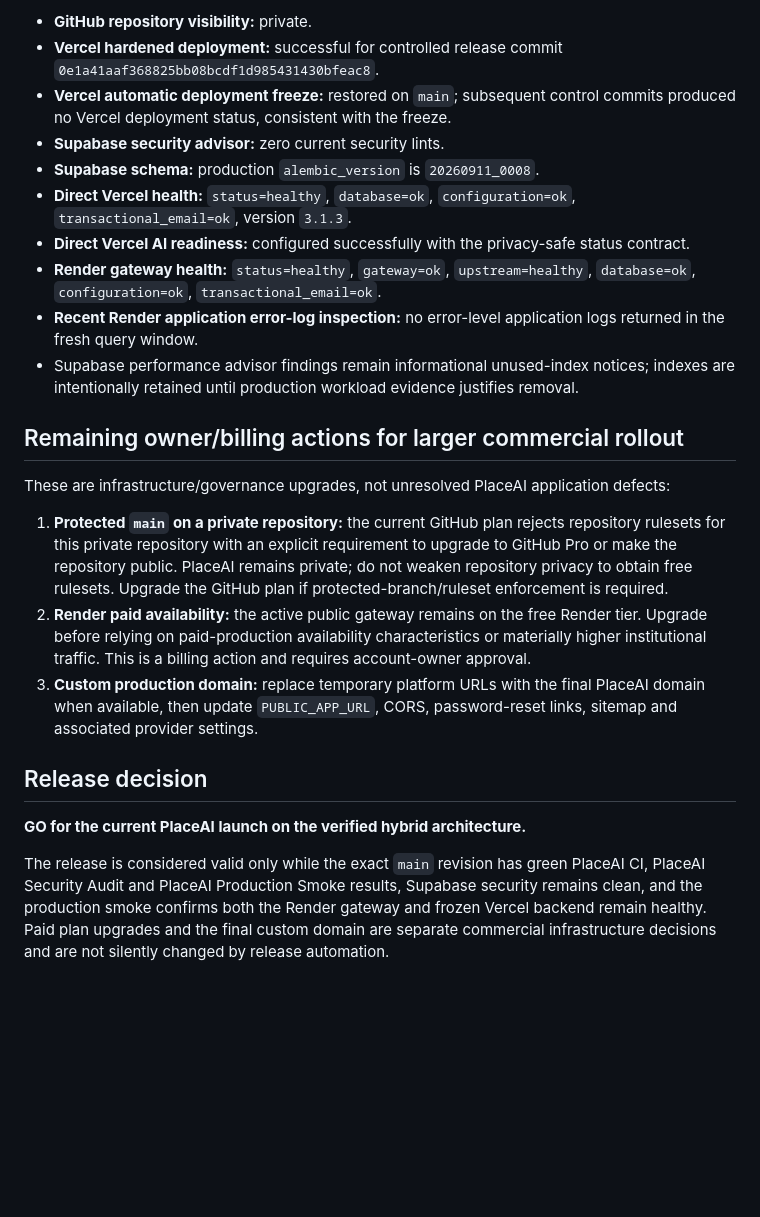
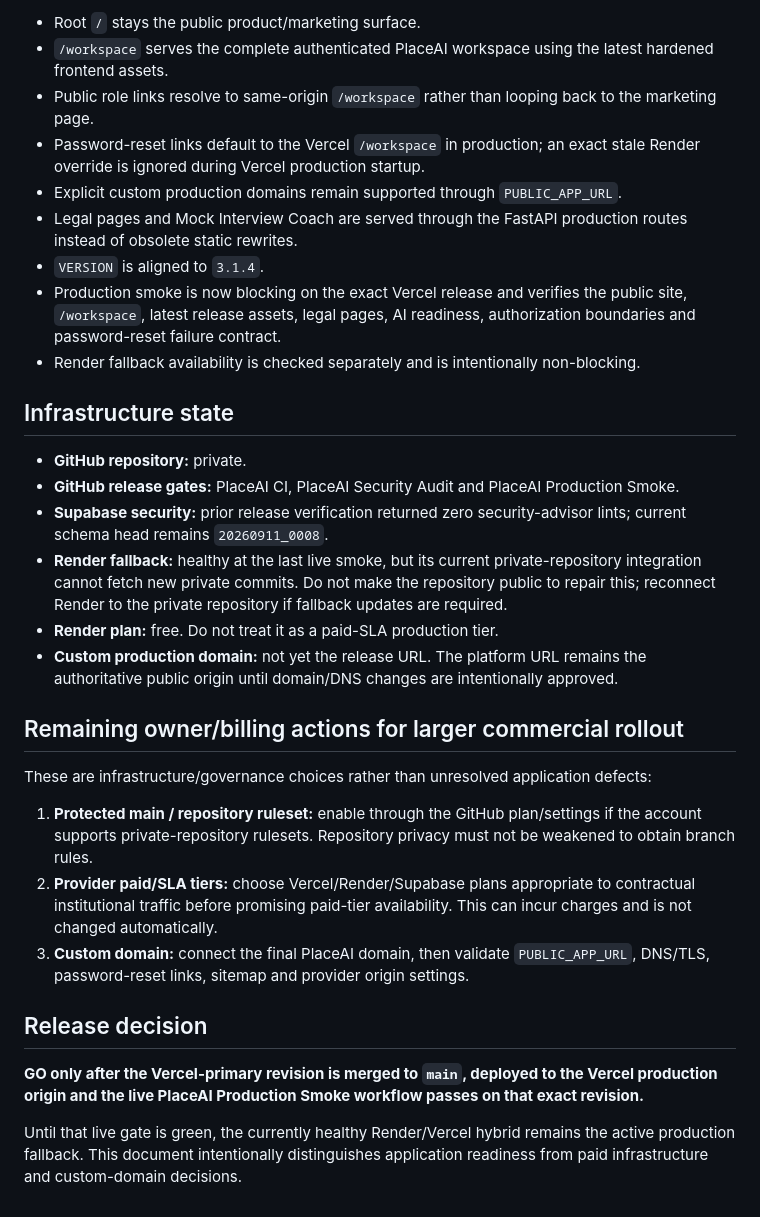
Before and after one commit to Sumit413512/placeai, a Markdown page: DEPLOYMENT_PREP_STATUS.md, the part around one of its changes. Drawn GitHub-style; blank space fills up the shorter version.

```diff
--- a/DEPLOYMENT_PREP_STATUS.md
+++ b/DEPLOYMENT_PREP_STATUS.md
@@ -41,25 +37,33 @@ Baseline: PlaceAI Commercial V3.1.3 with final production hardening and verified
 
-- **GitHub repository visibility:** private.
-- **Vercel hardened deployment:** successful for controlled release commit `0e1a41aaf368825bb08bcdf1d985431430bfeac8`.
-- **Vercel automatic deployment freeze:** restored on `main`; subsequent control commits produced no Vercel deployment status, consistent with the freeze.
-- **Supabase security advisor:** zero current security lints.
-- **Supabase schema:** production `alembic_version` is `20260911_0008`.
-- **Direct Vercel health:** `status=healthy`, `database=ok`, `configuration=ok`, `transactional_email=ok`, version `3.1.3`.
-- **Direct Vercel AI readiness:** configured successfully with the privacy-safe status contract.
-- **Render gateway health:** `status=healthy`, `gateway=ok`, `upstream=healthy`, `database=ok`, `configuration=ok`, `transactional_email=ok`.
-- **Recent Render application error-log inspection:** no error-level application logs returned in the fresh query window.
-- Supabase performance advisor findings remain informational unused-index notices; indexes are intentionally retained until production workload evidence justifies removal.
+- Root `/` stays the public product/marketing surface.
+- `/workspace` serves the complete authenticated PlaceAI workspace using the latest hardened frontend assets.
+- Public role links resolve to same-origin `/workspace` rather than looping back to the marketing page.
+- Password-reset links default to the Vercel `/workspace` in production; an exact stale Render override is ignored during Vercel production startup.
+- Explicit custom production domains remain supported through `PUBLIC_APP_URL`.
+- Legal pages and Mock Interview Coach are served through the FastAPI production routes instead of obsolete static rewrites.
+- `VERSION` is aligned to `3.1.4`.
+- Production smoke is now blocking on the exact Vercel release and verifies the public site, `/workspace`, latest release assets, legal pages, AI readiness, authorization boundaries and password-reset failure contract.
+- Render fallback availability is checked separately and is intentionally non-blocking.
+
+## Infrastructure state
+
+- **GitHub repository:** private.
+- **GitHub release gates:** PlaceAI CI, PlaceAI Security Audit and PlaceAI Production Smoke.
+- **Supabase security:** prior release verification returned zero security-advisor lints; current schema head remains `20260911_0008`.
+- **Render fallback:** healthy at the last live smoke, but its current private-repository integration cannot fetch new private commits. Do not make the repository public to repair this; reconnect Render to the private repository if fallback updates are required.
+- **Render plan:** free. Do not treat it as a paid-SLA production tier.
+- **Custom production domain:** not yet the release URL. The platform URL remains the authoritative public origin until domain/DNS changes are intentionally approved.
 
 ## Remaining owner/billing actions for larger commercial rollout
 
-These are infrastructure/governance upgrades, not unresolved PlaceAI application defects:
+These are infrastructure/governance choices rather than unresolved application defects:
 
-1. **Protected `main` on a private repository:** the current GitHub plan rejects repository rulesets for this private repository with an explicit requirement to upgrade to GitHub Pro or make the repository public. PlaceAI remains private; do not weaken repository privacy to obtain free rulesets. Upgrade the GitHub plan if protected-branch/ruleset enforcement is required.
-2. **Render paid availability:** the active public gateway remains on the free Render tier. Upgrade before relying on paid-production availability characteristics or materially higher institutional traffic. This is a billing action and requires account-owner approval.
-3. **Custom production domain:** replace temporary platform URLs with the final PlaceAI domain when available, then update `PUBLIC_APP_URL`, CORS, password-reset links, sitemap and associated provider settings.
+1. **Protected main / repository ruleset:** enable through the GitHub plan/settings if the account supports private-repository rulesets. Repository privacy must not be weakened to obtain branch rules.
+2. **Provider paid/SLA tiers:** choose Vercel/Render/Supabase plans appropriate to contractual institutional traffic before promising paid-tier availability. This can incur charges and is not changed automatically.
+3. **Custom domain:** connect the final PlaceAI domain, then validate `PUBLIC_APP_URL`, DNS/TLS, password-reset links, sitemap and provider origin settings.
 
 ## Release decision
 
-**GO for the current PlaceAI launch on the verified hybrid architecture.**
+**GO only after the Vercel-primary revision is merged to `main`, deployed to the Vercel production origin and the live PlaceAI Production Smoke workflow passes on that exact revision.**
 
-The release is considered valid only while the exact `main` revision has green PlaceAI CI, PlaceAI Security Audit and PlaceAI Production Smoke results, Supabase security remains clean, and the production smoke confirms both the Render gateway and frozen Vercel backend remain healthy. Paid plan upgrades and the final custom domain are separate commercial infrastructure decisions and are not silently changed by release automation.
+Until that live gate is green, the currently healthy Render/Vercel hybrid remains the active production fallback. This document intentionally distinguishes application readiness from paid infrastructure and custom-domain decisions.
```
Also changed, not shown: other parts of DEPLOYMENT_PREP_STATUS.md (+24 -28 lines).
